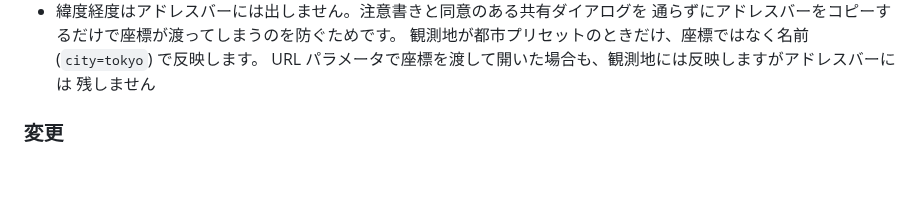
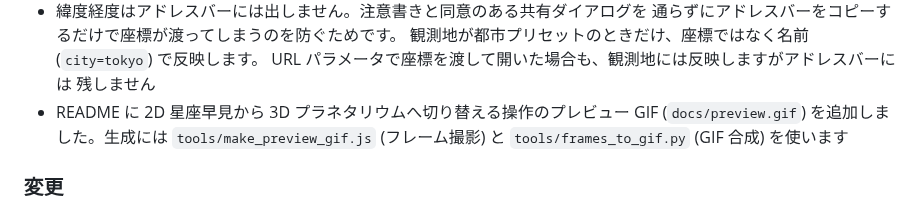
Before and after one commit to sabas0ba/hoshizora, a Markdown page: CHANGELOG.md, the part around the change. Rendered like a GitHub page; blank space fills up the shorter version.

```diff
--- a/CHANGELOG.md
+++ b/CHANGELOG.md
@@ -22,6 +22,9 @@
   観測地が都市プリセットのときだけ、座標ではなく名前 (`city=tokyo`) で反映します。
   URL パラメータで座標を渡して開いた場合も、観測地には反映しますがアドレスバーには
   残しません
+- README に 2D 星座早見から 3D プラネタリウムへ切り替える操作のプレビュー GIF
+  (`docs/preview.gif`) を追加しました。生成には `tools/make_preview_gif.js`
+  (フレーム撮影) と `tools/frames_to_gif.py` (GIF 合成) を使います
 
 ### 変更
 
```
Also changed, not shown: README.md (+10 -0 lines), docs/preview.gif (added), 2 other files.
